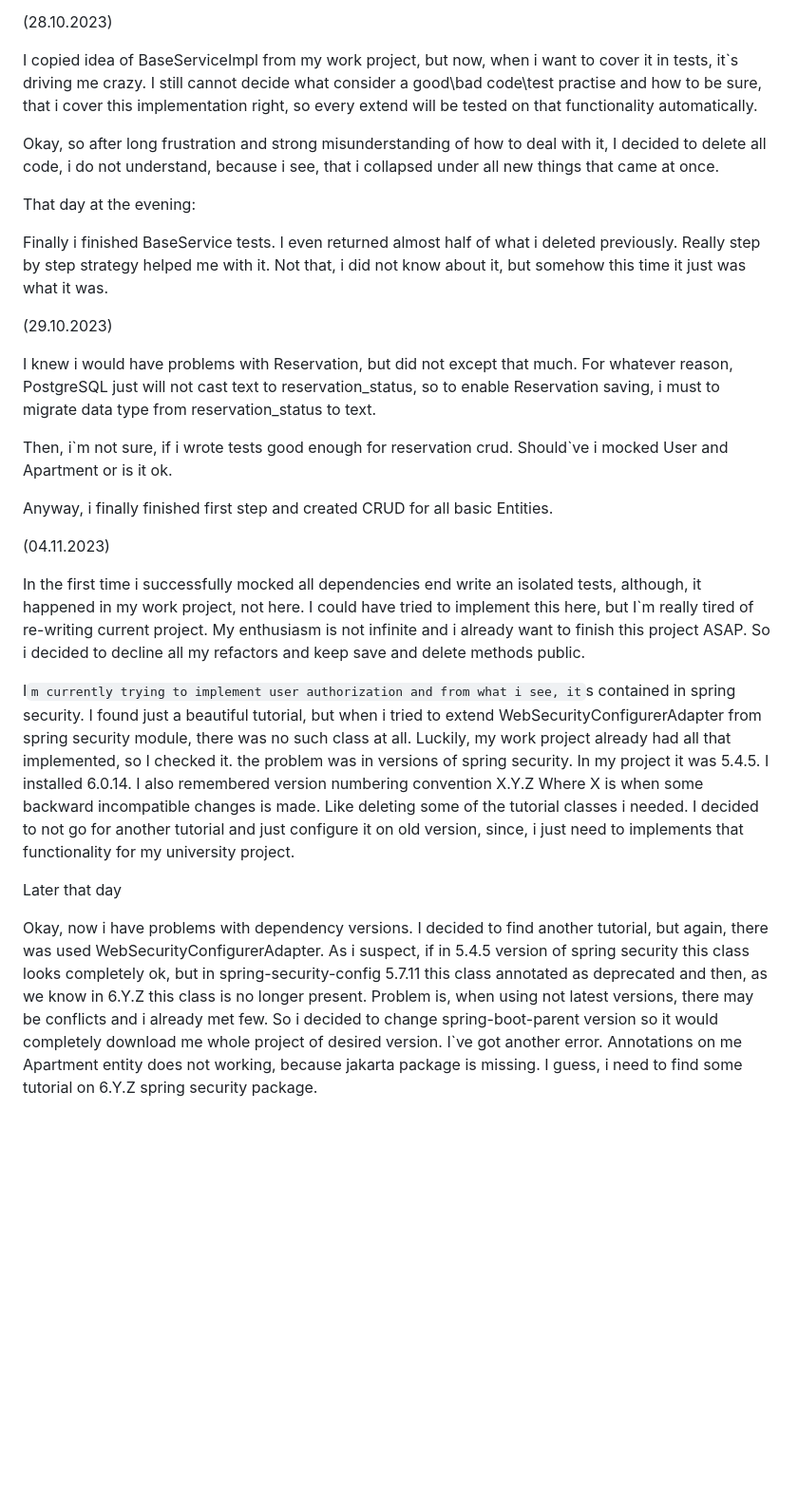
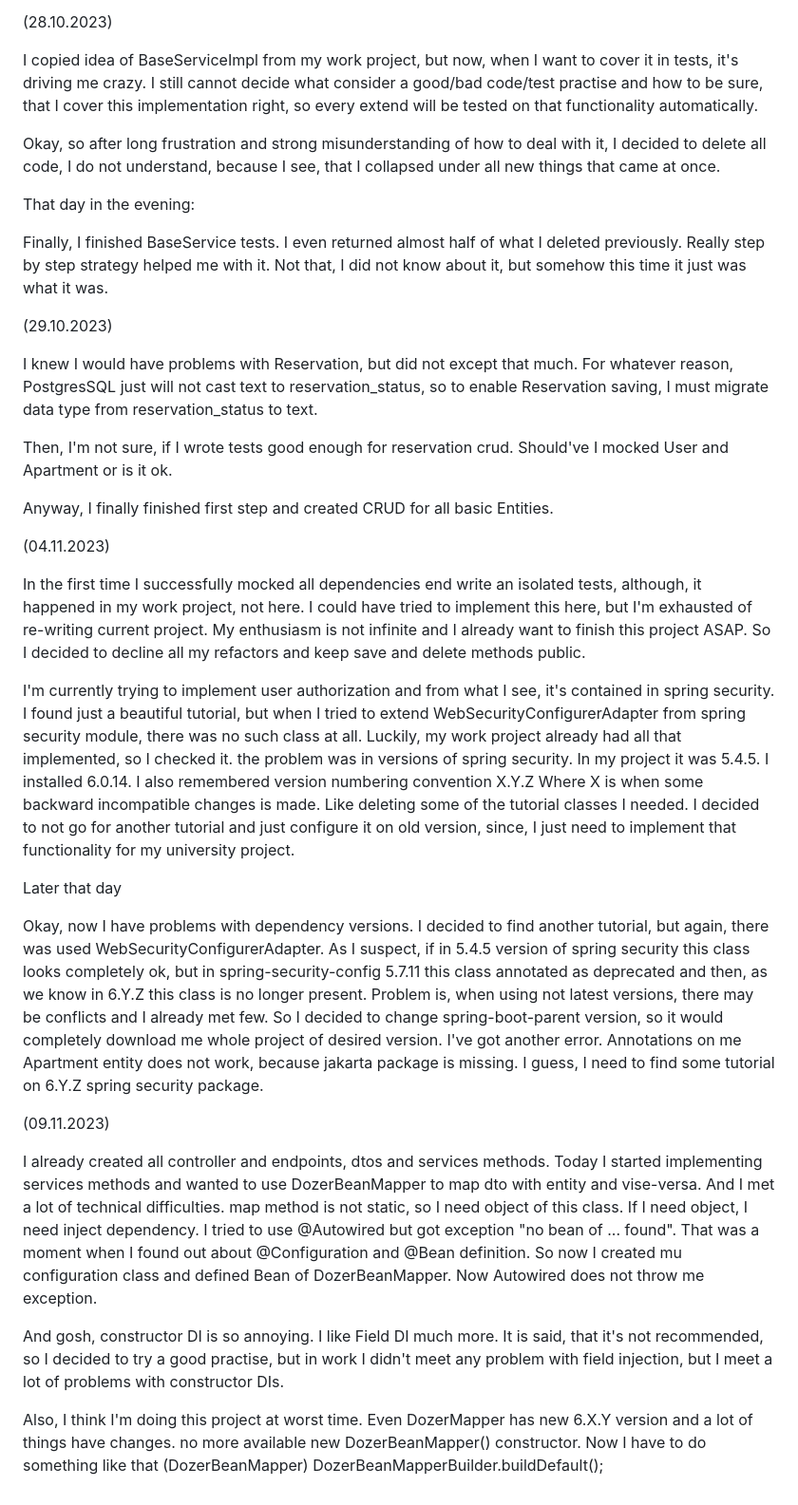
Before and after one commit to Ihor-Zaiets/booking_university_project, a Markdown page: README.md, the part around the change. Shown at 95% size. Drawn GitHub-style; blank space fills up the shorter version.

```diff
--- a/README.md
+++ b/README.md
@@ -42,50 +42,67 @@ I spend my time googling, how to test interfaces and generic classes and all.
 
 (28.10.2023)
 
-I copied idea of BaseServiceImpl from my work project, but now, when i want to cover it in tests, it`s driving me crazy.
-I still cannot decide what consider a good\bad code\test practise and how to be sure, that i cover this implementation
+I copied idea of BaseServiceImpl from my work project, but now, when I want to cover it in tests, it's driving me crazy.
+I still cannot decide what consider a good/bad code/test practise and how to be sure, that I cover this implementation
 right, so every extend will be tested on that functionality automatically.
 
 Okay, so after long frustration and strong misunderstanding of how to deal with it, I decided to delete all code,
-i do not understand, because i see, that i collapsed under all new things that came at once.
+I do not understand, because I see, that I collapsed under all new things that came at once.
 
-That day at the evening:
+That day in the evening:
 
-Finally i finished BaseService tests. I even returned almost half of what i deleted previously.
-Really step by step strategy helped me with it. Not that, i did not know about it, but somehow this time it just
+Finally, I finished BaseService tests. I even returned almost half of what I deleted previously.
+Really step by step strategy helped me with it. Not that, I did not know about it, but somehow this time it just
 was what it was.
 
 (29.10.2023)
 
-I knew i would have problems with Reservation, but did not except that much. For whatever reason, PostgreSQL just will
-not cast text to reservation_status, so to enable Reservation saving, i must to migrate data type from reservation_status
+I knew I would have problems with Reservation, but did not except that much. For whatever reason, PostgresSQL just will
+not cast text to reservation_status, so to enable Reservation saving, I must migrate data type from reservation_status
 to text.
 
-Then, i\`m not sure, if i wrote tests good enough for reservation crud. Should\`ve i mocked User and Apartment or is it ok.
+Then, I'm not sure, if I wrote tests good enough for reservation crud. Should've I mocked User and Apartment or is it ok.
 
-Anyway, i finally finished first step and created CRUD for all basic Entities.
+Anyway, I finally finished first step and created CRUD for all basic Entities.
 
 (04.11.2023)
 
-In the first time i successfully mocked all dependencies end write an isolated tests, although, it happened in my work
-project, not here. I could have tried to implement this here, but I`m really tired of re-writing current project.
-My enthusiasm is not infinite and i already want to finish this project ASAP. So i decided to decline all my refactors
+In the first time I successfully mocked all dependencies end write an isolated tests, although, it happened in my work
+project, not here. I could have tried to implement this here, but I'm exhausted of re-writing current project.
+My enthusiasm is not infinite and I already want to finish this project ASAP. So I decided to decline all my refactors
 and keep save and delete methods public.
 
-I`m currently trying to implement user authorization and from what i see, it`s contained in spring security. I found just
-a beautiful tutorial, but when i tried to extend WebSecurityConfigurerAdapter from spring security module, there was no
+I'm currently trying to implement user authorization and from what I see, it's contained in spring security. I found just
+a beautiful tutorial, but when I tried to extend WebSecurityConfigurerAdapter from spring security module, there was no
 such class at all. Luckily, my work project already had all that implemented, so I checked it. the problem was in versions
 of spring security. In my project it was 5.4.5. I installed 6.0.14. I also remembered version numbering convention X.Y.Z
-Where X is when some backward incompatible changes is made. Like deleting some of the tutorial classes i needed. I decided
-to not go for another tutorial and just configure it on old version, since, i just need to implements that functionality
+Where X is when some backward incompatible changes is made. Like deleting some of the tutorial classes I needed. I decided
+to not go for another tutorial and just configure it on old version, since, I just need to implement that functionality
 for my university project.
 
 Later that day
 
-Okay, now i have problems with dependency versions. I decided to find another tutorial, but again, there was
-used WebSecurityConfigurerAdapter. As i suspect, if in 5.4.5 version of spring security this class looks completely ok,
+Okay, now I have problems with dependency versions. I decided to find another tutorial, but again, there was
+used WebSecurityConfigurerAdapter. As I suspect, if in 5.4.5 version of spring security this class looks completely ok,
 but in spring-security-config 5.7.11 this class annotated as deprecated and then, as we know in 6.Y.Z this class is no
-longer present. Problem is, when using not latest versions, there may be conflicts and i already met few. So i decided
-to change spring-boot-parent version so it would completely download me whole project of desired version. I`ve got another
-error. Annotations on me Apartment entity does not working, because jakarta package is missing. I guess, i need to find
+longer present. Problem is, when using not latest versions, there may be conflicts and I already met few. So I decided
+to change spring-boot-parent version, so it would completely download me whole project of desired version. I've got another
+error. Annotations on me Apartment entity does not work, because jakarta package is missing. I guess, I need to find
 some tutorial on 6.Y.Z spring security package.
+
+(09.11.2023)
+
+I already created all controller and endpoints, dtos and services methods. Today I started implementing services methods
+and wanted to use DozerBeanMapper to map dto with entity and vise-versa. And I met a lot of technical difficulties.
+map method is not static, so I need object of this class. If I need object, I need inject dependency. I tried to use
+@Autowired but got exception "no bean of ... found". That was a moment when I found out about @Configuration and @Bean
+definition. So now I created mu configuration class and defined Bean of DozerBeanMapper. Now Autowired does not throw me
+exception.
+
+And gosh, constructor DI is so annoying. I like Field DI much more. It is said, that it's not recommended, so I decided
+to try a good practise, but in work I didn't meet any problem with field injection, but I meet a lot of problems with
+constructor DIs.
+
+Also, I think I'm doing this project at worst time. Even DozerMapper has new 6.X.Y version and a lot of things have changes.
+no more available new DozerBeanMapper() constructor.
+Now I have to do something like that (DozerBeanMapper) DozerBeanMapperBuilder.buildDefault();
```
